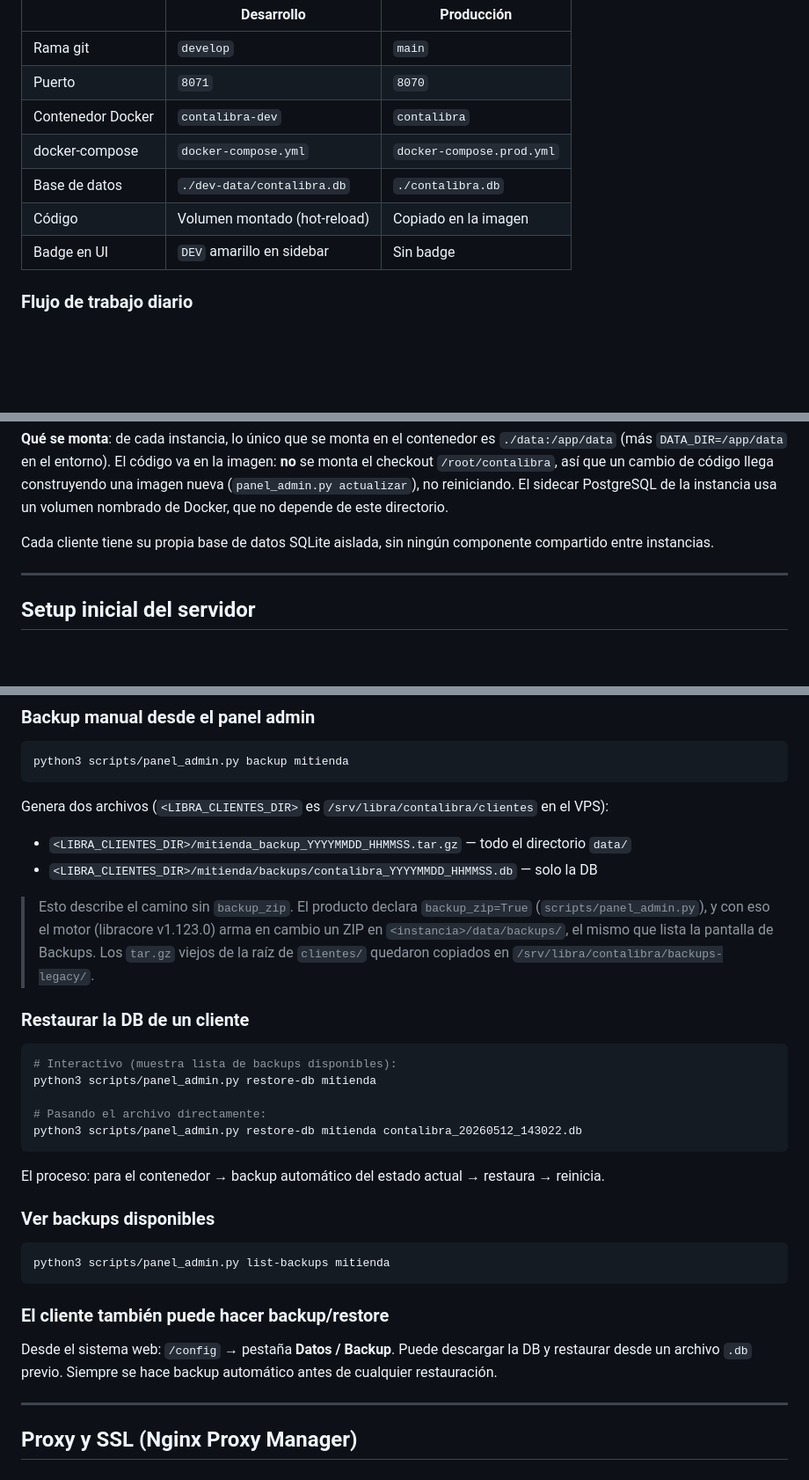
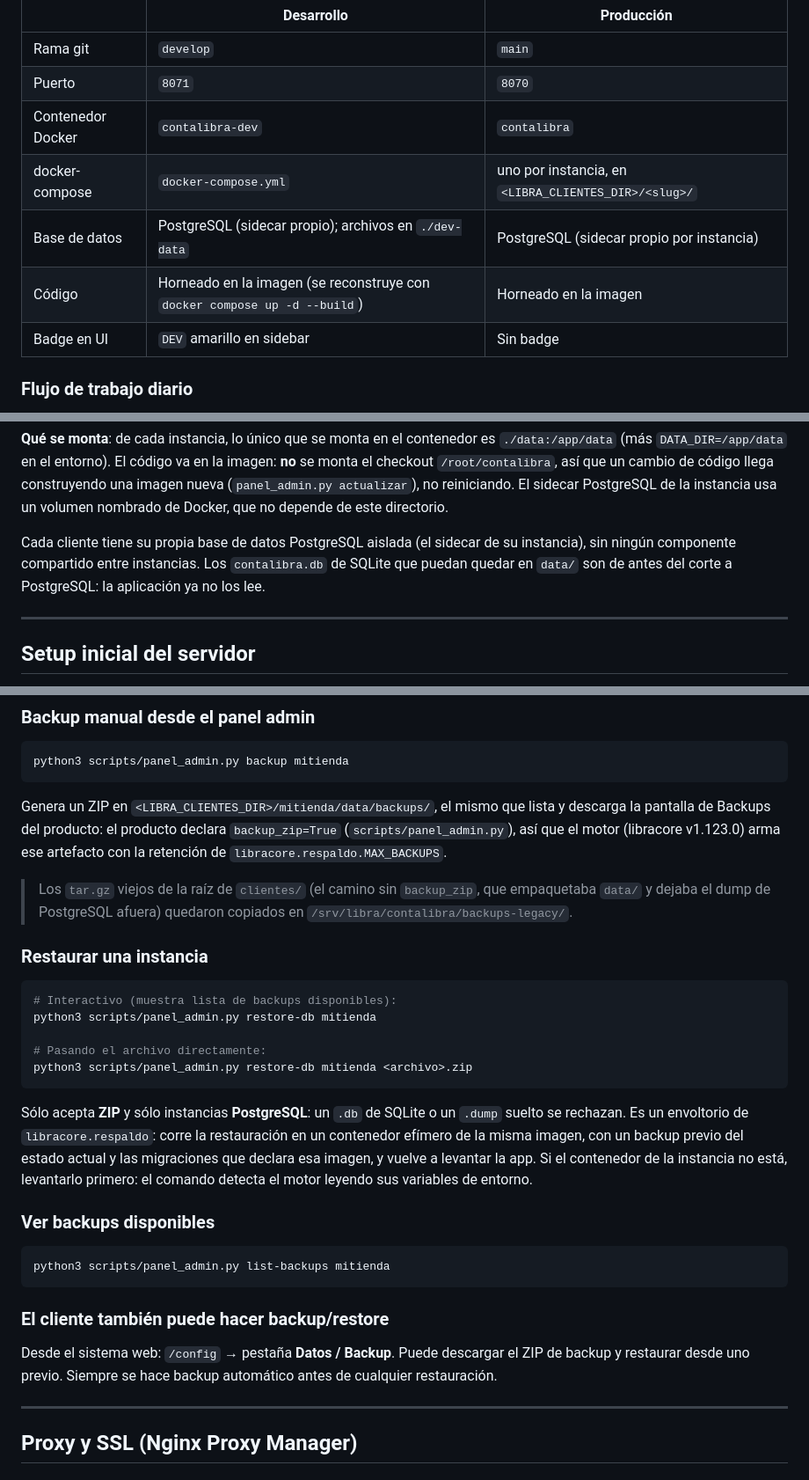
Before and after one commit to marianocappucci/contalibra, a Markdown page: OPERACIONES.md, 3 parts joined by grey strips. Shown at 88% size. GitHub-like rendering; blank space fills up the shorter version.

Commit message:
docs(operaciones): la base es PostgreSQL y restore-db sólo restaura ZIP
OPERACIONES.md seguía describiendo el producto de antes del corte a PostgreSQL:
decía que cada cliente tiene una base SQLite, mostraba contalibra.db en los
árboles de directorios y en la tabla de entornos, apuntaba a un
docker-compose.prod.yml que ya no existe y daba por hecho que dev monta el
código con hot-reload.

La sección de backup y restauración también estaba atrasada: restore-db recibía
un .db, y hoy es un envoltorio de libracore.respaldo que sólo acepta un ZIP y
sólo instancias PostgreSQL (verificado en libracore/provisioning/panel_admin.py,
cmd_restore_db). Se corrigen el menú, el backup manual (ZIP en data/backups/ por
backup_zip=True), el restore y la nota del restore desde el sistema web.

Sólo documentación; no cambia código ni comportamiento.

Co-Authored-By: Claude Sonnet 5.5 <noreply@anthropic.com>

````diff
--- a/OPERACIONES.md
+++ b/OPERACIONES.md
@@ -32,9 +32,9 @@ El sistema maneja dos entornos completamente separados que corren en el mismo se
 | Rama git | `develop` | `main` |
 | Puerto | `8071` | `8070` |
 | Contenedor Docker | `contalibra-dev` | `contalibra` |
-| docker-compose | `docker-compose.yml` | `docker-compose.prod.yml` |
-| Base de datos | `./dev-data/contalibra.db` | `./contalibra.db` |
-| Código | Volumen montado (hot-reload) | Copiado en la imagen |
+| docker-compose | `docker-compose.yml` | uno por instancia, en `<LIBRA_CLIENTES_DIR>/<slug>/` |
+| Base de datos | PostgreSQL (sidecar propio); archivos en `./dev-data` | PostgreSQL (sidecar propio por instancia) |
+| Código | Horneado en la imagen (se reconstruye con `docker compose up -d --build`) | Horneado en la imagen |
 | Badge en UI | `DEV` amarillo en sidebar | Sin badge |
 
 ### Flujo de trabajo diario
@@ -169,8 +168,10 @@ código llega construyendo una imagen nueva (`panel_admin.py actualizar`), no
 reiniciando. El sidecar PostgreSQL de la instancia usa un volumen nombrado de
 Docker, que no depende de este directorio.
 
-Cada cliente tiene su propia base de datos SQLite aislada, sin ningún
-componente compartido entre instancias.
+Cada cliente tiene su propia base de datos PostgreSQL aislada (el sidecar de su
+instancia), sin ningún componente compartido entre instancias. Los `contalibra.db`
+de SQLite que puedan quedar en `data/` son de antes del corte a PostgreSQL: la
+aplicación ya no los lee.
 
 ---
 
@@ -387,27 +388,31 @@ python3 scripts/panel_admin.py logs mitienda
 python3 scripts/panel_admin.py backup mitienda
 ```
 
-Genera dos archivos (`<LIBRA_CLIENTES_DIR>` es `/srv/libra/contalibra/clientes` en el VPS):
-- `<LIBRA_CLIENTES_DIR>/mitienda_backup_YYYYMMDD_HHMMSS.tar.gz` — todo el directorio `data/`
-- `<LIBRA_CLIENTES_DIR>/mitienda/backups/contalibra_YYYYMMDD_HHMMSS.db` — solo la DB
+Genera un ZIP en `<LIBRA_CLIENTES_DIR>/mitienda/data/backups/`, el mismo que lista y
+descarga la pantalla de Backups del producto: el producto declara `backup_zip=True`
+(`scripts/panel_admin.py`), así que el motor (libracore v1.123.0) arma ese artefacto
+con la retención de `libracore.respaldo.MAX_BACKUPS`.
 
-> Esto describe el camino sin `backup_zip`. El producto declara `backup_zip=True`
-> (`scripts/panel_admin.py`), y con eso el motor (libracore v1.123.0) arma en
-> cambio un ZIP en `<instancia>/data/backups/`, el mismo que lista la pantalla de
-> Backups. Los `tar.gz` viejos de la raíz de `clientes/` quedaron copiados en
+> Los `tar.gz` viejos de la raíz de `clientes/` (el camino sin `backup_zip`, que
+> empaquetaba `data/` y dejaba el dump de PostgreSQL afuera) quedaron copiados en
 > `/srv/libra/contalibra/backups-legacy/`.
 
-### Restaurar la DB de un cliente
+### Restaurar una instancia
 
 ```bash
 # Interactivo (muestra lista de backups disponibles):
 python3 scripts/panel_admin.py restore-db mitienda
 
 # Pasando el archivo directamente:
-python3 scripts/panel_admin.py restore-db mitienda contalibra_20260512_143022.db
+python3 scripts/panel_admin.py restore-db mitienda <archivo>.zip
 ```
 
-El proceso: para el contenedor → backup automático del estado actual → restaura → reinicia.
+Sólo acepta **ZIP** y sólo instancias **PostgreSQL**: un `.db` de SQLite o un
+`.dump` suelto se rechazan. Es un envoltorio de `libracore.respaldo`: corre la
+restauración en un contenedor efímero de la misma imagen, con un backup previo del
+estado actual y las migraciones que declara esa imagen, y vuelve a levantar la app.
+Si el contenedor de la instancia no está, levantarlo primero: el comando detecta el
+motor leyendo sus variables de entorno.
 
 ### Ver backups disponibles
 
@@ -418,7 +423,7 @@ python3 scripts/panel_admin.py list-backups mitienda
 ### El cliente también puede hacer backup/restore
 
 Desde el sistema web: `/config` → pestaña **Datos / Backup**. Puede descargar
-la DB y restaurar desde un archivo `.db` previo. Siempre se hace backup
+el ZIP de backup y restaurar desde uno previo. Siempre se hace backup
 automático antes de cualquier restauración.
 
 ---
````
Also changed, not shown: other parts of OPERACIONES.md (+4 -6 lines).
